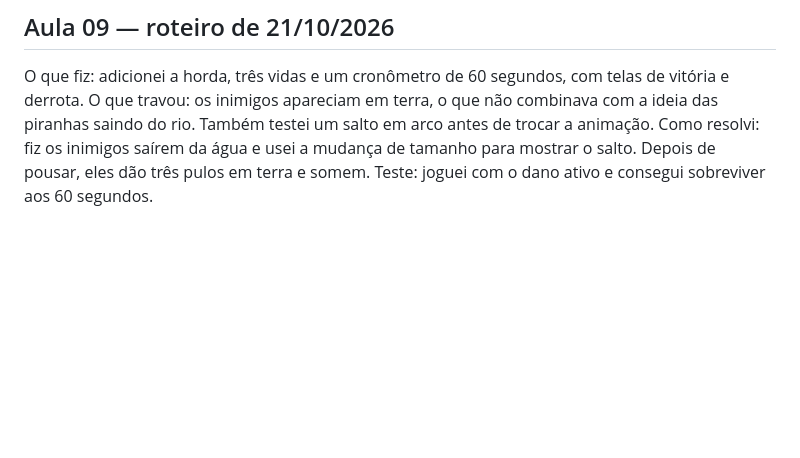
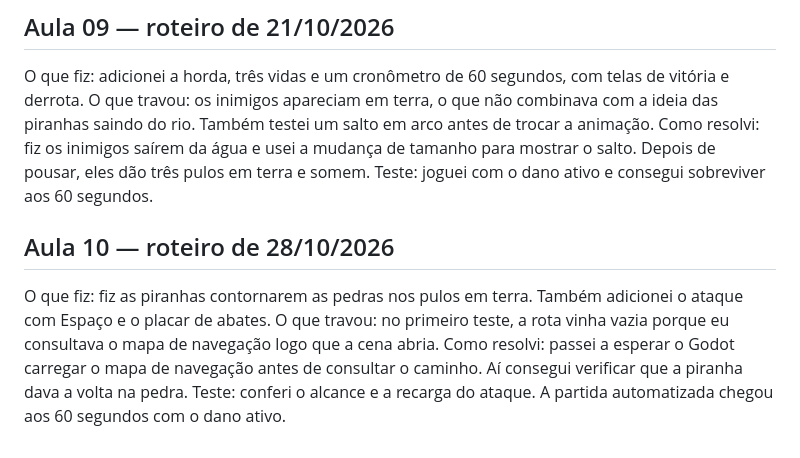
Before and after one commit to Allan357/river-jumper, a Markdown page: DEVLOG.md, the part around the change. Rendered like a GitHub page; blank space fills up the shorter version.

```diff
--- a/DEVLOG.md
+++ b/DEVLOG.md
@@ -12,3 +12,10 @@ O que fiz: adicionei a horda, três vidas e um cronômetro de 60 segundos, com t
 O que travou: os inimigos apareciam em terra, o que não combinava com a ideia das piranhas saindo do rio. Também testei um salto em arco antes de trocar a animação.
 Como resolvi: fiz os inimigos saírem da água e usei a mudança de tamanho para mostrar o salto. Depois de pousar, eles dão três pulos em terra e somem.
 Teste: joguei com o dano ativo e consegui sobreviver aos 60 segundos.
+
+## Aula 10 — roteiro de 28/10/2026
+
+O que fiz: fiz as piranhas contornarem as pedras nos pulos em terra. Também adicionei o ataque com Espaço e o placar de abates.
+O que travou: no primeiro teste, a rota vinha vazia porque eu consultava o mapa de navegação logo que a cena abria.
+Como resolvi: passei a esperar o Godot carregar o mapa de navegação antes de consultar o caminho. Aí consegui verificar que a piranha dava a volta na pedra.
+Teste: conferi o alcance e a recarga do ataque. A partida automatizada chegou aos 60 segundos com o dano ativo.
```
Also changed, not shown: README.md (+7 -5 lines), aula-10.png (added), 9 other files.
